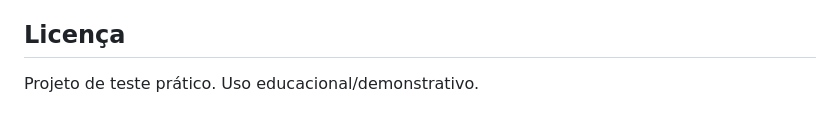
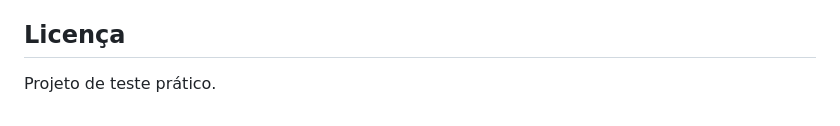
Before and after one commit to ph7449972/api-fipe, a Markdown page: README.md, the part around the change. Rendered like a GitHub page.

```diff
--- a/README.md
+++ b/README.md
@@ -152,4 +152,4 @@ docker exec -it fipe-mysql mysql -u fipe -pfipe fipe -e "SELECT COUNT(*) brands
 - Limites da FIPE API: evite bater limite diário; se necessário, crie token ou reduza chamadas de seed
 
 ## Licença
-Projeto de teste prático. Uso educacional/demonstrativo.
+Projeto de teste prático.
```
